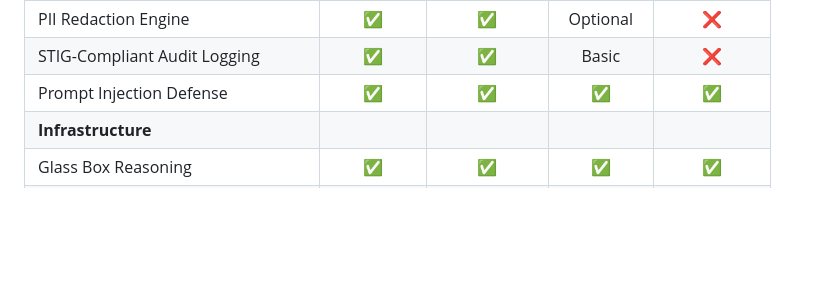
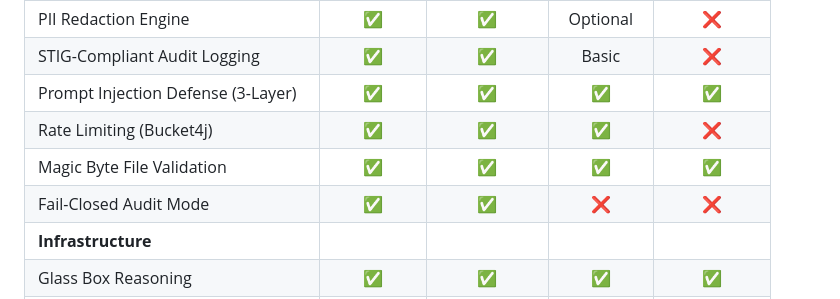
Before and after one commit to jreinhal/mercenary-project, a Markdown page: mercenary/docs/PRODUCT_LINE_STRATEGY.md, the part around one of its changes. Drawn GitHub-style; blank space fills up the shorter version.

```diff
--- a/mercenary/docs/PRODUCT_LINE_STRATEGY.md
+++ b/mercenary/docs/PRODUCT_LINE_STRATEGY.md
@@ -47,7 +47,10 @@ SENTINEL is offered in four editions to serve different market segments:
 | Sector-Based Access Control | ✅ | ✅ | ❌ | ❌ |
 | PII Redaction Engine | ✅ | ✅ | Optional | ❌ |
 | STIG-Compliant Audit Logging | ✅ | ✅ | Basic | ❌ |
-| Prompt Injection Defense | ✅ | ✅ | ✅ | ✅ |
+| Prompt Injection Defense (3-Layer) | ✅ | ✅ | ✅ | ✅ |
+| Rate Limiting (Bucket4j) | ✅ | ✅ | ✅ | ❌ |
+| Magic Byte File Validation | ✅ | ✅ | ✅ | ✅ |
+| Fail-Closed Audit Mode | ✅ | ✅ | ❌ | ❌ |
 | **Infrastructure** |
 | Glass Box Reasoning | ✅ | ✅ | ✅ | ✅ |
 | Citation Enforcement | ✅ | ✅ | ✅ | ✅ |
```
Also changed, not shown: other parts of mercenary/docs/PRODUCT_LINE_STRATEGY.md (+58 -0 lines), mercenary/CLAUDE.md (+30 -0 lines), mercenary/docs/MARKETING.md (added, +251 -0 lines).
